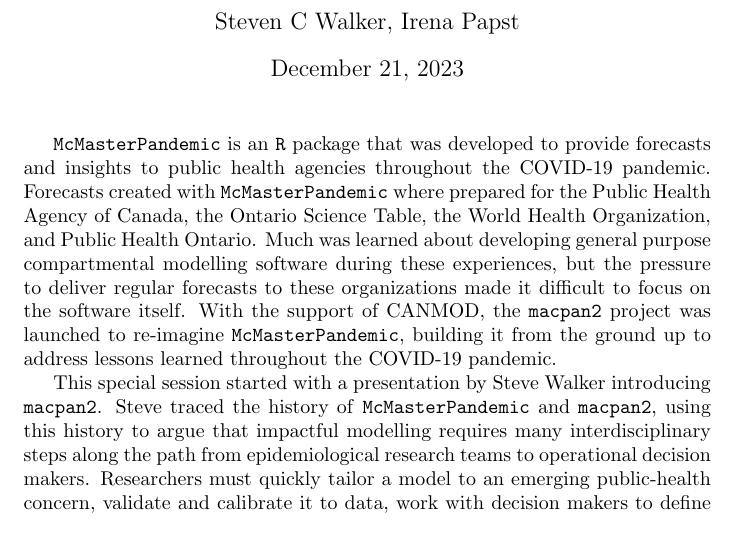
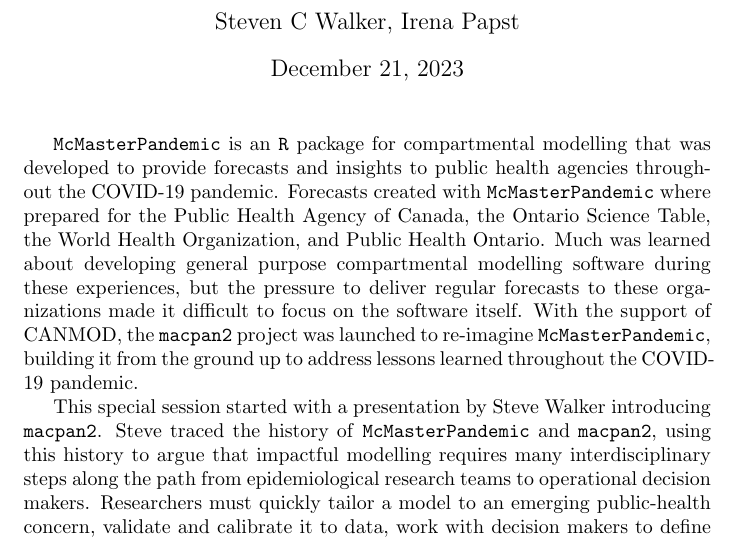
Before and after one commit to canmod/birs-workshop, a LaTeX document (macpan-summary/macpan-summary.tex): part of page 1 of 2, cut so that both start at the same text. Compiled offline with pdfLaTeX.

Commit message:
small edit

```diff
--- a/macpan-summary/macpan-summary.tex
+++ b/macpan-summary/macpan-summary.tex
@@ -19,7 +19,7 @@
 \begin{document}
   \maketitle
 
-  \macpanOrig is an \R package that was developed to provide forecasts and insights to public health agencies throughout the COVID-19 pandemic. Forecasts created with \macpanOrig where prepared for the Public Health Agency of Canada, the Ontario Science Table, the World Health Organization, and Public Health Ontario. Much was learned about developing general purpose compartmental modelling software during these experiences, but the pressure to deliver regular forecasts to these organizations made it difficult to focus on the software itself. With the support of CANMOD, the \macpan project was launched to re-imagine \macpanOrig, building it from the ground up to address lessons learned throughout the COVID-19 pandemic.
+  \macpanOrig is an \R package for compartmental modelling that was developed to provide forecasts and insights to public health agencies throughout the COVID-19 pandemic. Forecasts created with \macpanOrig where prepared for the Public Health Agency of Canada, the Ontario Science Table, the World Health Organization, and Public Health Ontario. Much was learned about developing general purpose compartmental modelling software during these experiences, but the pressure to deliver regular forecasts to these organizations made it difficult to focus on the software itself. With the support of CANMOD, the \macpan project was launched to re-imagine \macpanOrig, building it from the ground up to address lessons learned throughout the COVID-19 pandemic.
 
   This special session started with a presentation by Steve Walker introducing \macpan. Steve traced the history of \macpanOrig and \macpan, using this history to argue that impactful modelling requires many interdisciplinary steps along the path from epidemiological research teams to operational decision makers. Researchers must quickly tailor a model to an emerging public-health concern, validate and calibrate it to data, work with decision makers to define model outputs useful for stakeholders, configure models to generate those outputs, and package up those insights in an appropriate format for stakeholders. Unlike traditional modelling approaches, \macpan tackles this challenge from a software-engineering perspective, which allows us to systematically address bottlenecks along this path to impact in ways that will make future solutions easier to achieve. The goal is to enable researchers to focus on their core strengths and fill knowledge gaps efficiently and effectively.
 
```
